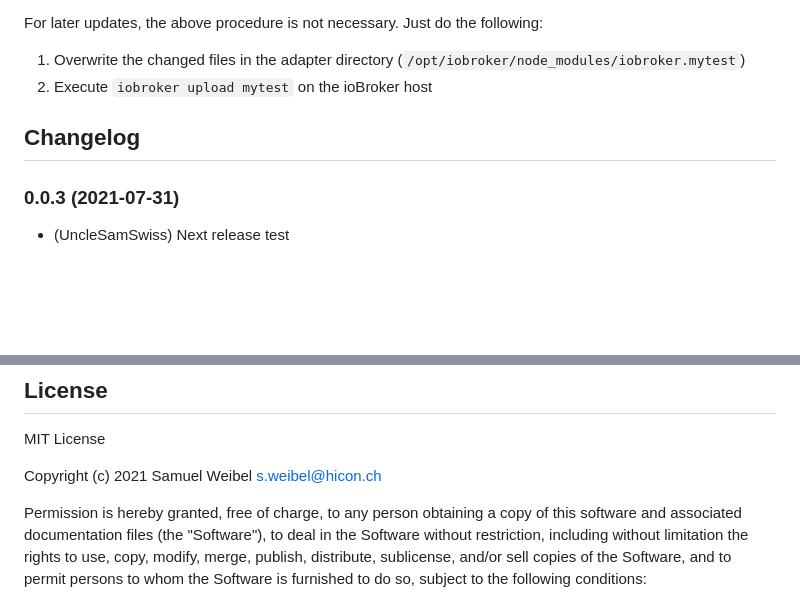
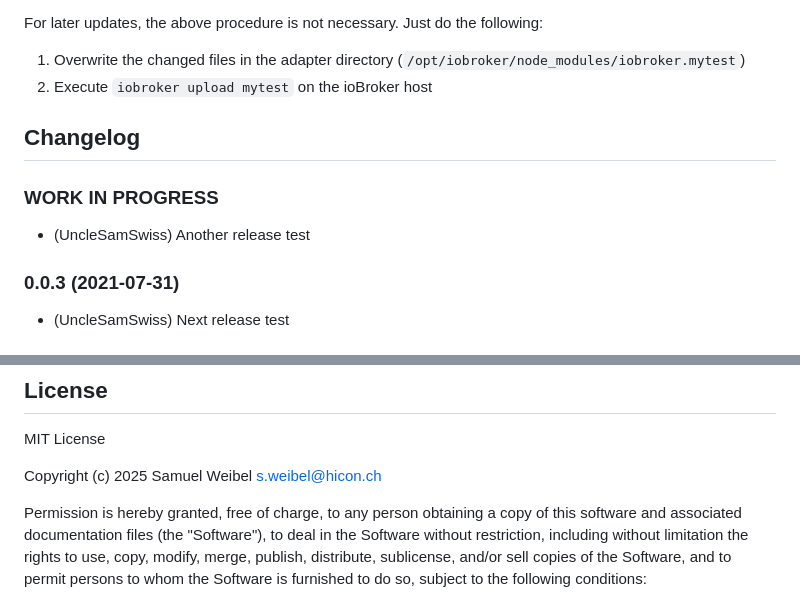
Before and after one commit to UncleSamSwiss/ioBroker.mytest, a Markdown page: README.md, 2 parts joined by grey strips. Rendered like a GitHub page; blank space fills up the shorter version.

```diff
--- a/README.md
+++ b/README.md
@@ -94,6 +94,9 @@ For later updates, the above procedure is not necessary. Just do the following:
 
 ## Changelog
 
+### **WORK IN PROGRESS**
+* (UncleSamSwiss) Another release test
+
 ### 0.0.3 (2021-07-31)
 * (UncleSamSwiss) Next release test
 
@@ -106,7 +109,7 @@ For later updates, the above procedure is not necessary. Just do the following:
 ## License
 MIT License
 
-Copyright (c) 2021 Samuel Weibel <s.weibel@hicon.ch>
+Copyright (c) 2025 Samuel Weibel <s.weibel@hicon.ch>
 
 Permission is hereby granted, free of charge, to any person obtaining a copy
 of this software and associated documentation files (the "Software"), to deal
```
